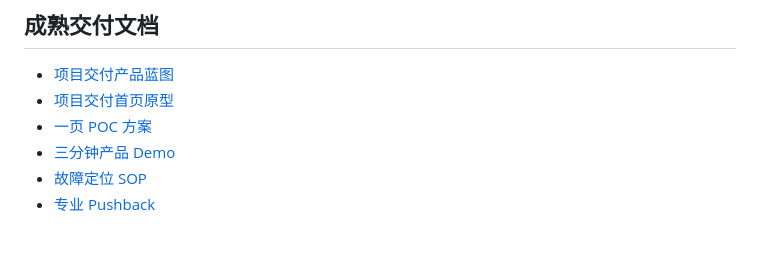
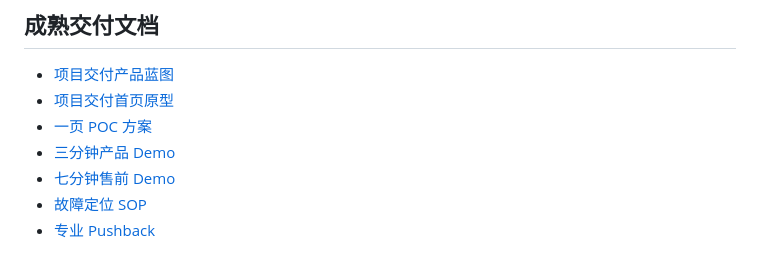
Before and after one commit to shuangyuyang945-hub/Finto, a Markdown page: README.md, the part around the change. Rendered like a GitHub page.

Commit message:
docs: add seven-minute presales demo

```diff
--- a/README.md
+++ b/README.md
@@ -123,6 +123,7 @@ python -m unittest discover -s tests -v
 - [项目交付首页原型](product-docs/Finto项目交付首页原型.html)
 - [一页 POC 方案](product-docs/Finto一页POC方案.md)
 - [三分钟产品 Demo](product-docs/Finto三分钟产品Demo.md)
+- [七分钟售前 Demo](product-docs/Finto七分钟售前Demo.md)
 - [故障定位 SOP](product-docs/Finto故障定位SOP.md)
 - [专业 Pushback](product-docs/Finto专业Pushback.md)
 
```
Also changed, not shown: product-docs/Finto七分钟售前Demo.md (added, +178 -0 lines).
